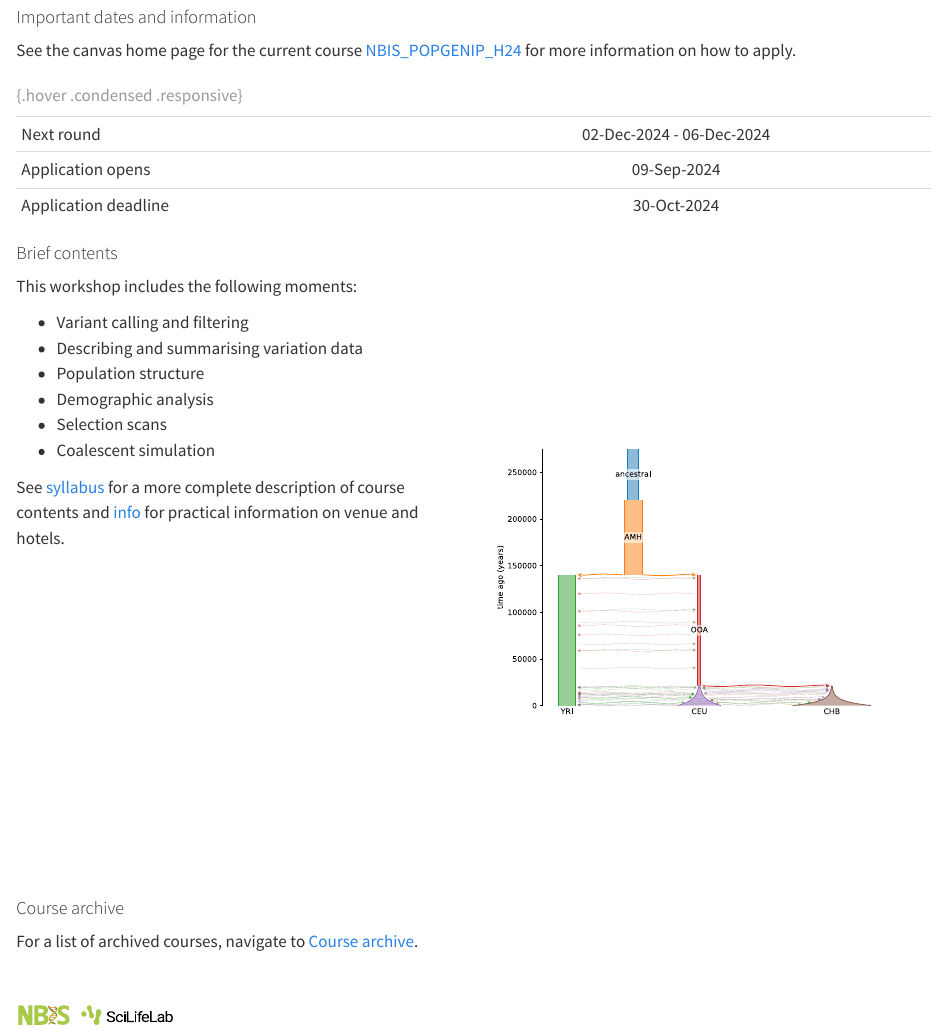
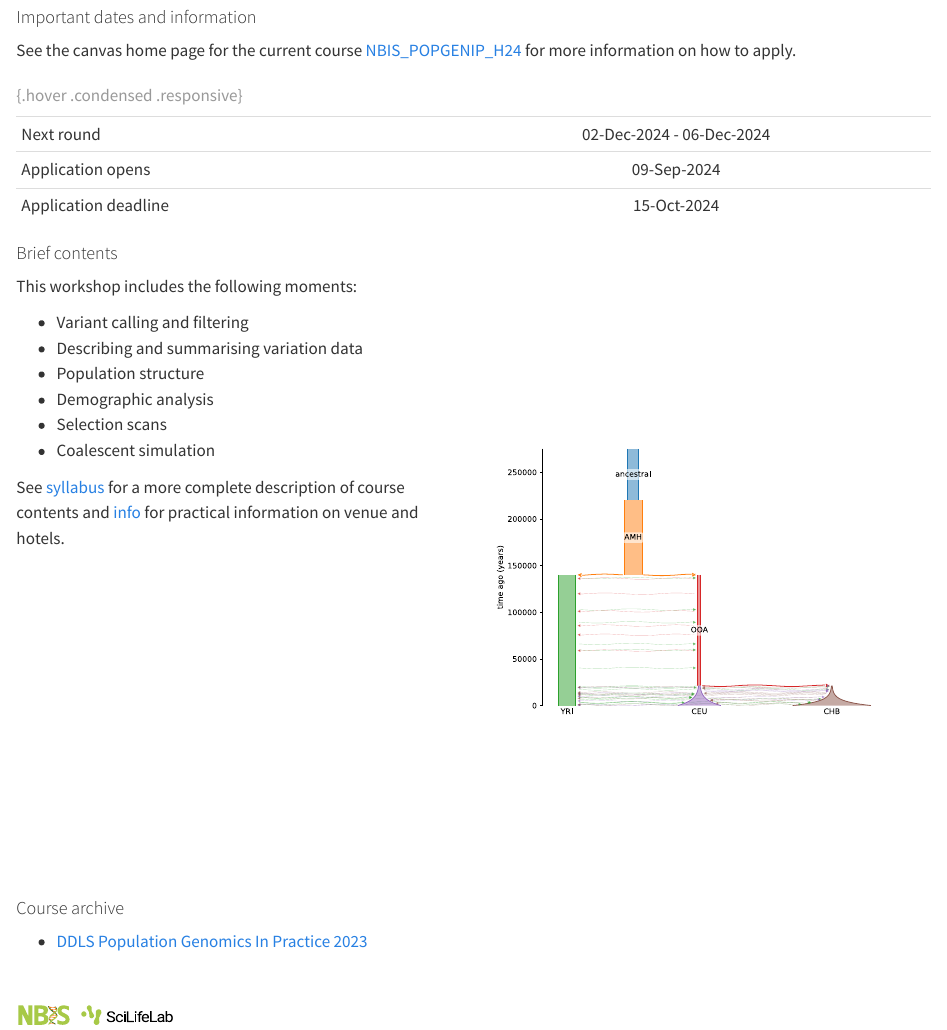
Before and after one commit to NBISweden/workshop-pgip, a Quarto document (index.qmd): the page in a window 1100 px wide, from 130 px down. Rendered offline with R 4.5, knitr and Pandoc in place of Quarto, with nearby package versions; drawn as R Markdown's standard HTML page in place of the format the file asks for.

Commit message:
Fix links

```diff
--- a/_course_info.yml
+++ b/_course_info.yml
@@ -3,8 +3,8 @@ NBIS_POPGENIP_H24:
   start_time: 2024/12/02
   end_time: 2024/12/06
   application_opens: 2024/09/09
-  application_closes: 2024/10/30
-  canvas_home_page: null
+  application_closes: 2024/10/15
+  canvas_home_page: https://uppsala.instructure.com/courses/101465
 NBIS_POPGENIP_H23:
   start_time: 2023/11/06
   end_time: 2023/11/10
--- a/_quarto.yml
+++ b/_quarto.yml
@@ -9,12 +9,19 @@ project:
 website:
   title: "Population Genomics In Practice H24"
   navbar:
+    logo: assets/logos/nbislogo-green.svg
+    favicon: assets/logos/nbislogo-green.svg
     left:
       - href: index.qmd
         text: Home
-      - schedule.qmd
+      # - schedule.qmd
       - info.qmd
       - syllabus.qmd
+  page-footer:
+    border: false
+    left: "2024 [NBIS](https://nbis.se) | [GPL-3 License](https://choosealicense.com/licenses/gpl-3.0/)"
+    right: "Published with [Quarto](https://quarto.org/) v<?quarto.version?>"
+
 
 from: markdown+emoji
 csl: https://raw.githubusercontent.com/citation-style-language/styles/master/apa.csl
--- a/index.qmd
+++ b/index.qmd
@@ -100,8 +100,7 @@ hotels.
 
 #### Course archive
 
-For a list of archived courses, navigate to
-[Course archive](archive/index.html).
+- [DDLS Population Genomics In Practice 2023](https://nbisweden.github.io/workshop-pgip/)
 
 <br>
 
```
